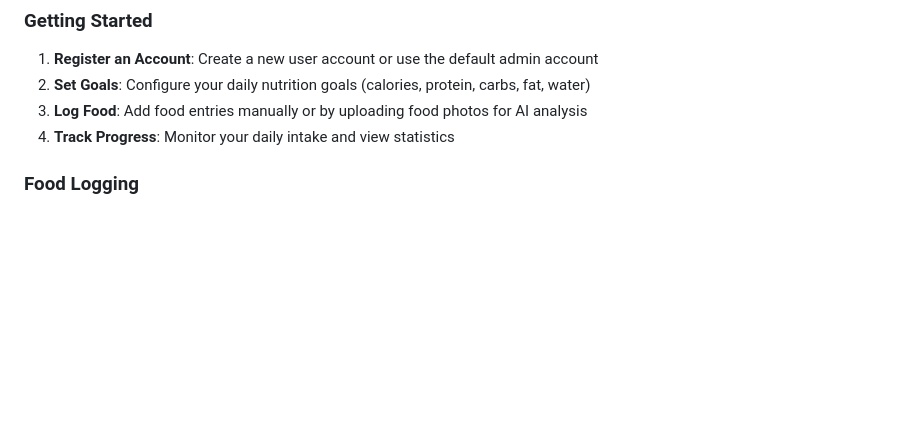
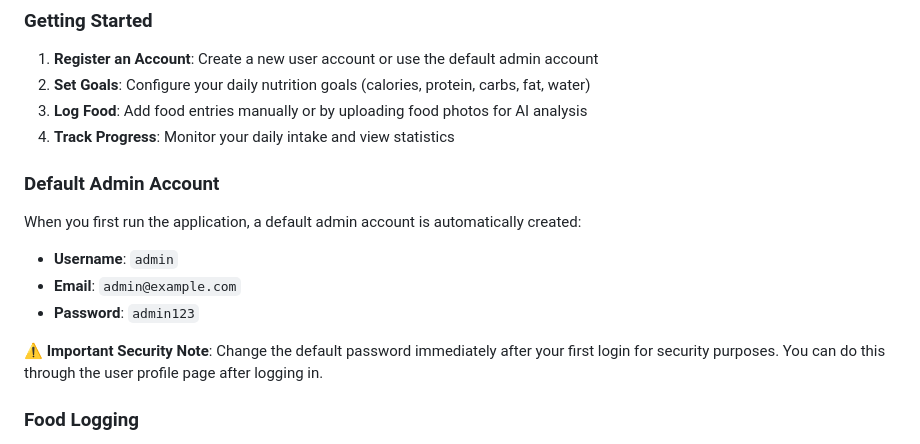
Before and after one commit to ClaudiuJitea/NutritionAI, a Markdown page: README.md, the part around the change. Drawn GitHub-style; blank space fills up the shorter version.

```diff
--- a/README.md
+++ b/README.md
@@ -109,6 +109,16 @@ MAX_CONTENT_LENGTH=16777216
 2. **Set Goals**: Configure your daily nutrition goals (calories, protein, carbs, fat, water)
 3. **Log Food**: Add food entries manually or by uploading food photos for AI analysis
 4. **Track Progress**: Monitor your daily intake and view statistics
+
+### Default Admin Account
+
+When you first run the application, a default admin account is automatically created:
+
+- **Username**: `admin`
+- **Email**: `admin@example.com`
+- **Password**: `admin123`
+
+**⚠️ Important Security Note**: Change the default password immediately after your first login for security purposes. You can do this through the user profile page after logging in.
 
 ### Food Logging
 
```
